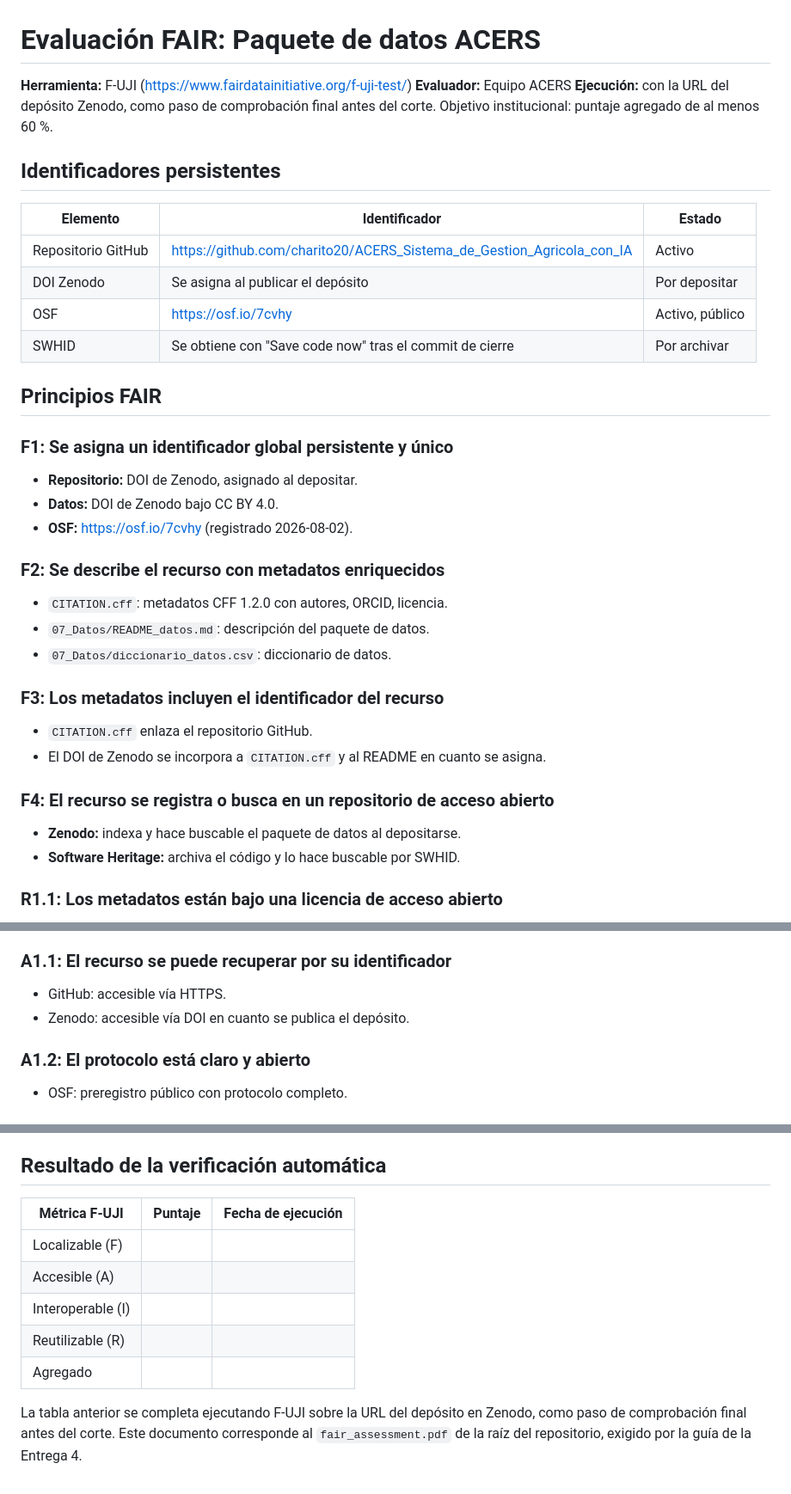
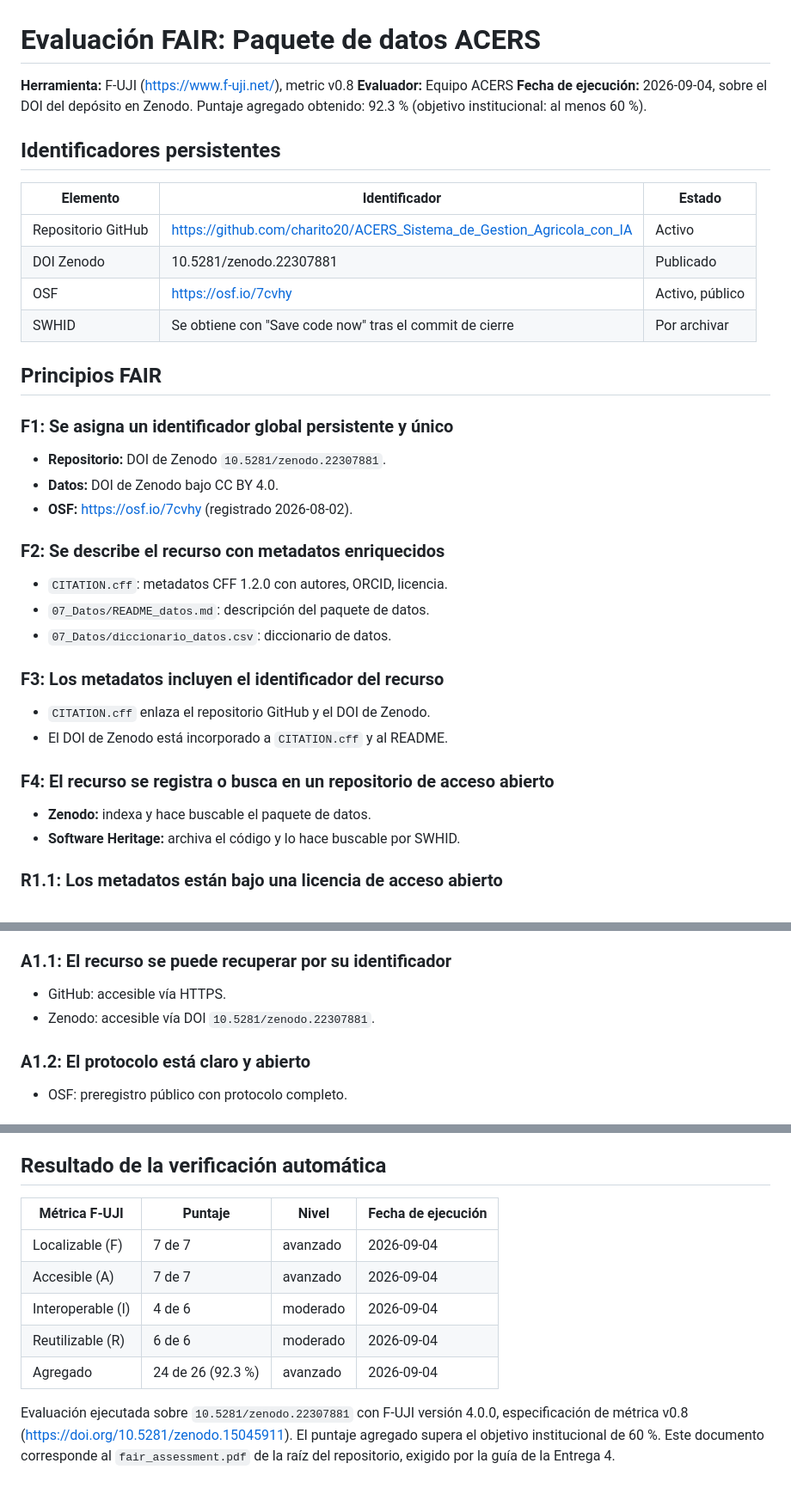
Before and after one commit to charito20/ACERS_Sistema_de_Gestion_Agricola_con_IA, a Markdown page: 07_Datos/fair_assessment.md, 3 parts joined by grey strips. Shown at 86% size. Drawn GitHub-style.

Commit message:
docs: actualiza fair_assessment.md con resultados F-UJI reales

```diff
--- a/07_Datos/fair_assessment.md
+++ b/07_Datos/fair_assessment.md
@@ -1,15 +1,15 @@
 # Evaluación FAIR: Paquete de datos ACERS
 
-**Herramienta:** F-UJI (https://www.fairdatainitiative.org/f-uji-test/)
+**Herramienta:** F-UJI (https://www.f-uji.net/), metric v0.8
 **Evaluador:** Equipo ACERS
-**Ejecución:** con la URL del depósito Zenodo, como paso de comprobación final antes del corte. Objetivo institucional: puntaje agregado de al menos 60 %.
+**Fecha de ejecución:** 2026-09-04, sobre el DOI del depósito en Zenodo. Puntaje agregado obtenido: 92.3 % (objetivo institucional: al menos 60 %).
 
 ## Identificadores persistentes
 
 | Elemento | Identificador | Estado |
 |---|---|---|
 | Repositorio GitHub | https://github.com/charito20/ACERS_Sistema_de_Gestion_Agricola_con_IA | Activo |
-| DOI Zenodo | Se asigna al publicar el depósito | Por depositar |
+| DOI Zenodo | 10.5281/zenodo.22307881 | Publicado |
 | OSF | https://osf.io/7cvhy | Activo, público |
 | SWHID | Se obtiene con "Save code now" tras el commit de cierre | Por archivar |
 
@@ -17,7 +17,7 @@
 
 ### F1: Se asigna un identificador global persistente y único
 
-- **Repositorio:** DOI de Zenodo, asignado al depositar.
+- **Repositorio:** DOI de Zenodo `10.5281/zenodo.22307881`.
 - **Datos:** DOI de Zenodo bajo CC BY 4.0.
 - **OSF:** https://osf.io/7cvhy (registrado 2026-08-02).
 
@@ -29,12 +29,12 @@
 
 ### F3: Los metadatos incluyen el identificador del recurso
 
-- `CITATION.cff` enlaza el repositorio GitHub.
-- El DOI de Zenodo se incorpora a `CITATION.cff` y al README en cuanto se asigna.
+- `CITATION.cff` enlaza el repositorio GitHub y el DOI de Zenodo.
+- El DOI de Zenodo está incorporado a `CITATION.cff` y al README.
 
 ### F4: El recurso se registra o busca en un repositorio de acceso abierto
 
-- **Zenodo:** indexa y hace buscable el paquete de datos al depositarse.
+- **Zenodo:** indexa y hace buscable el paquete de datos.
 - **Software Heritage:** archiva el código y lo hace buscable por SWHID.
 
 ### R1.1: Los metadatos están bajo una licencia de acceso abierto
@@ -54,7 +54,7 @@
 ### A1.1: El recurso se puede recuperar por su identificador
 
 - GitHub: accesible vía HTTPS.
-- Zenodo: accesible vía DOI en cuanto se publica el depósito.
+- Zenodo: accesible vía DOI `10.5281/zenodo.22307881`.
 
 ### A1.2: El protocolo está claro y abierto
 
@@ -80,12 +80,12 @@
 
 ## Resultado de la verificación automática
 
-| Métrica F-UJI | Puntaje | Fecha de ejecución |
-|---|---|---|
-| Localizable (F) | | |
-| Accesible (A) | | |
-| Interoperable (I) | | |
-| Reutilizable (R) | | |
-| Agregado | | |
+| Métrica F-UJI | Puntaje | Nivel | Fecha de ejecución |
+|---|---|---|---|
+| Localizable (F) | 7 de 7 | avanzado | 2026-09-04 |
+| Accesible (A) | 7 de 7 | avanzado | 2026-09-04 |
+| Interoperable (I) | 4 de 6 | moderado | 2026-09-04 |
+| Reutilizable (R) | 6 de 6 | moderado | 2026-09-04 |
+| Agregado | 24 de 26 (92.3 %) | avanzado | 2026-09-04 |
 
-La tabla anterior se completa ejecutando F-UJI sobre la URL del depósito en Zenodo, como paso de comprobación final antes del corte. Este documento corresponde al `fair_assessment.pdf` de la raíz del repositorio, exigido por la guía de la Entrega 4.
+Evaluación ejecutada sobre `10.5281/zenodo.22307881` con F-UJI versión 4.0.0, especificación de métrica v0.8 (https://doi.org/10.5281/zenodo.15045911). El puntaje agregado supera el objetivo institucional de 60 %. Este documento corresponde al `fair_assessment.pdf` de la raíz del repositorio, exigido por la guía de la Entrega 4.
```
